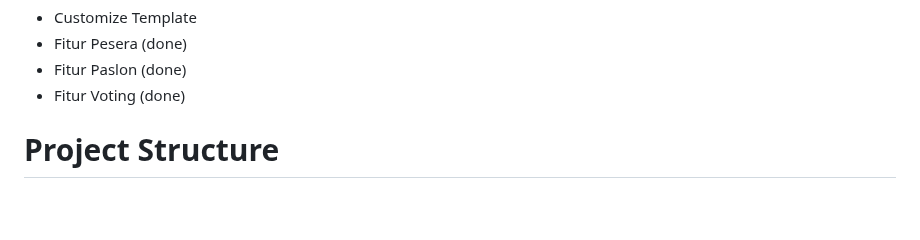
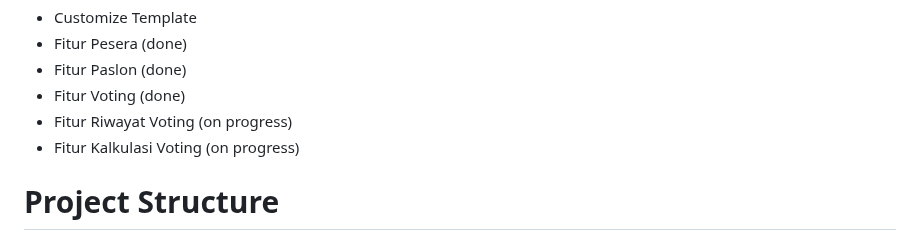
Before and after one commit to ferya2/Web2_Kelompok1_UAS, a Markdown page: README.md, the part around the change. GitHub-like rendering; blank space fills up the shorter version.

```diff
--- a/README.md
+++ b/README.md
@@ -47,6 +47,8 @@ Pembagian dalam proses pengerjaan proyek ini diantaranya :
  - Fitur Pesera (done)
  - Fitur Paslon (done)
  - Fitur Voting (done)
+ - Fitur Riwayat Voting (on progress)
+ - Fitur Kalkulasi Voting (on progress)
 
 # Project Structure
 This project follows the MVC architecture:
```
